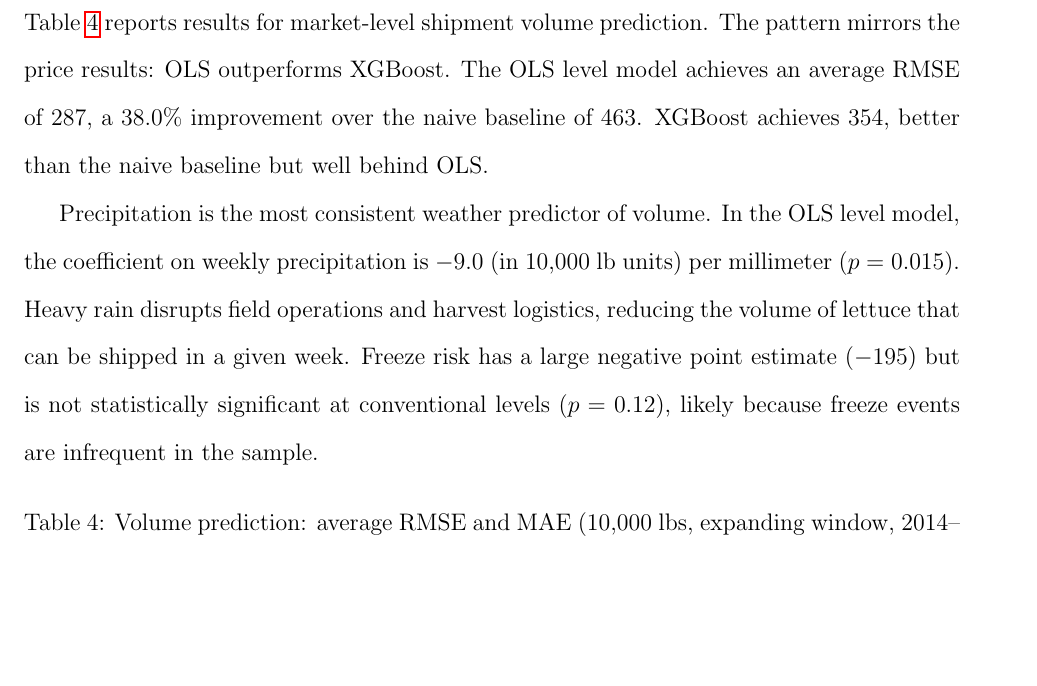
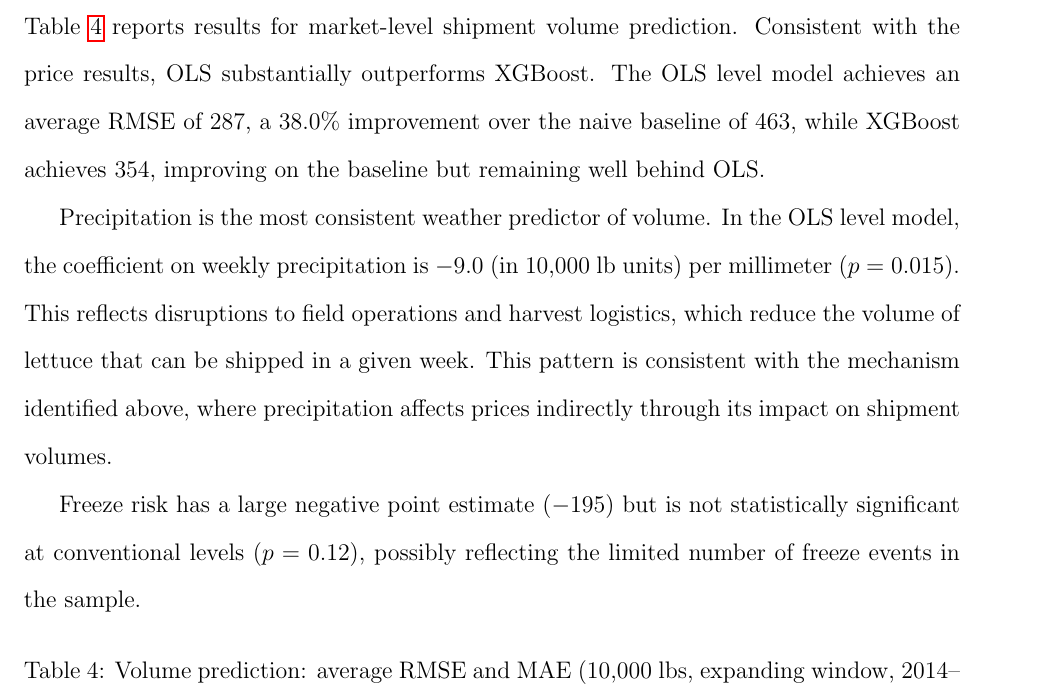
Before and after one commit to yuhanols/agri-risk, a LaTeX paper (paper/main.tex): part of page 23 of 37, cut so that both start at the same text, the shorter picture padded with empty space. Compiled offline with pdfLaTeX.

Commit message:
Improve Volume Prediction: link to mechanism, separate freeze risk

```diff
--- a/paper/main.tex
+++ b/paper/main.tex
@@ -375,9 +375,11 @@ Taken together, the evidence supports the following mechanism. Weather shocks, p
 \label{subsec:volume}
 % ------------------------------------------------------------
 
-Table~\ref{tab:volume} reports results for market-level shipment volume prediction. The pattern mirrors the price results: OLS outperforms XGBoost. The OLS level model achieves an average RMSE of 287, a 38.0\% improvement over the naive baseline of 463. XGBoost achieves 354, better than the naive baseline but well behind OLS.
+Table~\ref{tab:volume} reports results for market-level shipment volume prediction. Consistent with the price results, OLS substantially outperforms XGBoost. The OLS level model achieves an average RMSE of 287, a 38.0\% improvement over the naive baseline of 463, while XGBoost achieves 354, improving on the baseline but remaining well behind OLS.
 
-Precipitation is the most consistent weather predictor of volume. In the OLS level model, the coefficient on weekly precipitation is $-9.0$ (in 10,000 lb units) per millimeter ($p = 0.015$). Heavy rain disrupts field operations and harvest logistics, reducing the volume of lettuce that can be shipped in a given week. Freeze risk has a large negative point estimate ($-195$) but is not statistically significant at conventional levels ($p = 0.12$), likely because freeze events are infrequent in the sample.
+Precipitation is the most consistent weather predictor of volume. In the OLS level model, the coefficient on weekly precipitation is $-9.0$ (in 10,000 lb units) per millimeter ($p = 0.015$). This reflects disruptions to field operations and harvest logistics, which reduce the volume of lettuce that can be shipped in a given week. This pattern is consistent with the mechanism identified above, where precipitation affects prices indirectly through its impact on shipment volumes.
+
+Freeze risk has a large negative point estimate ($-195$) but is not statistically significant at conventional levels ($p = 0.12$), possibly reflecting the limited number of freeze events in the sample.
 
 \begin{table}[!htbp]
 \centering
```
